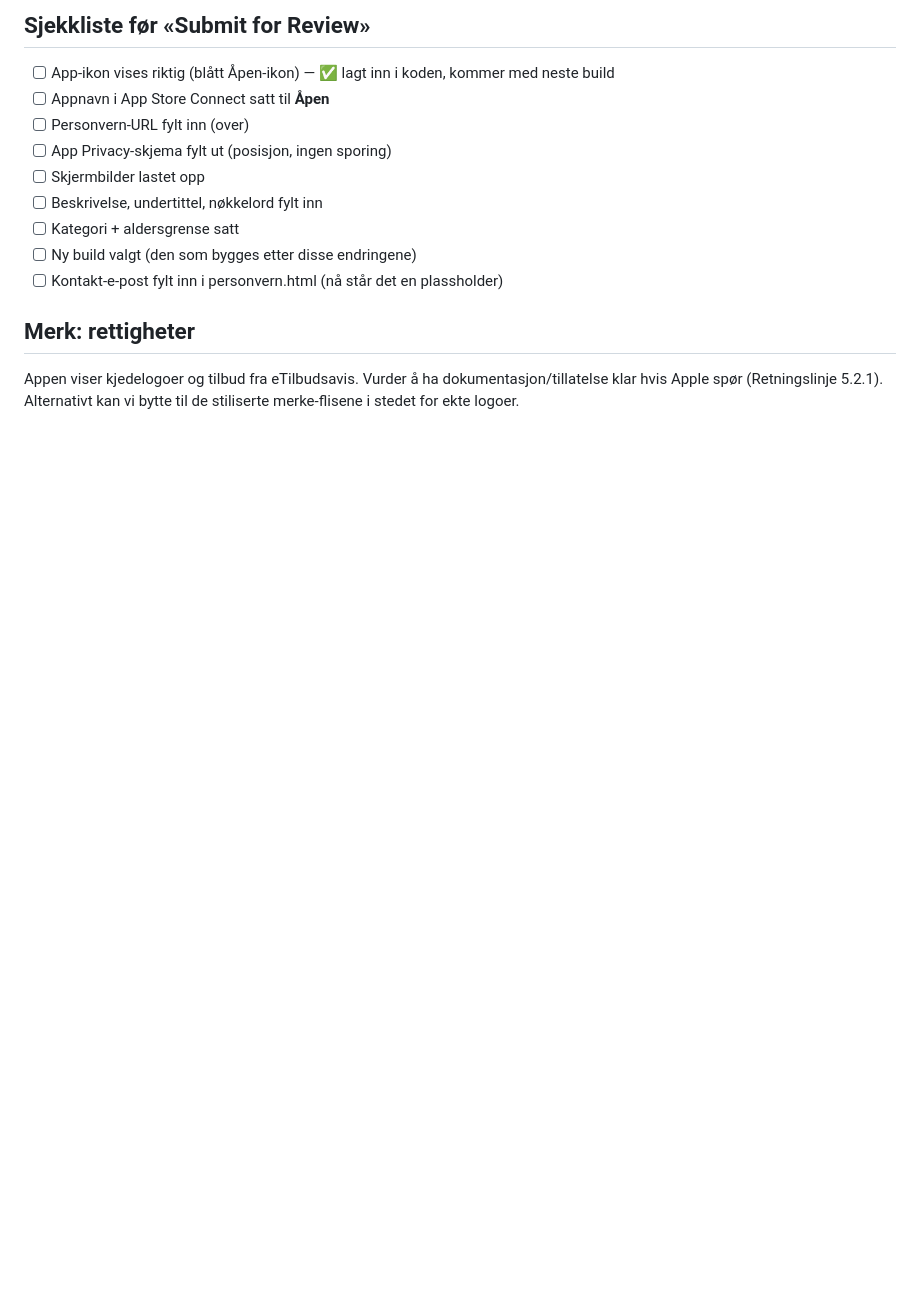
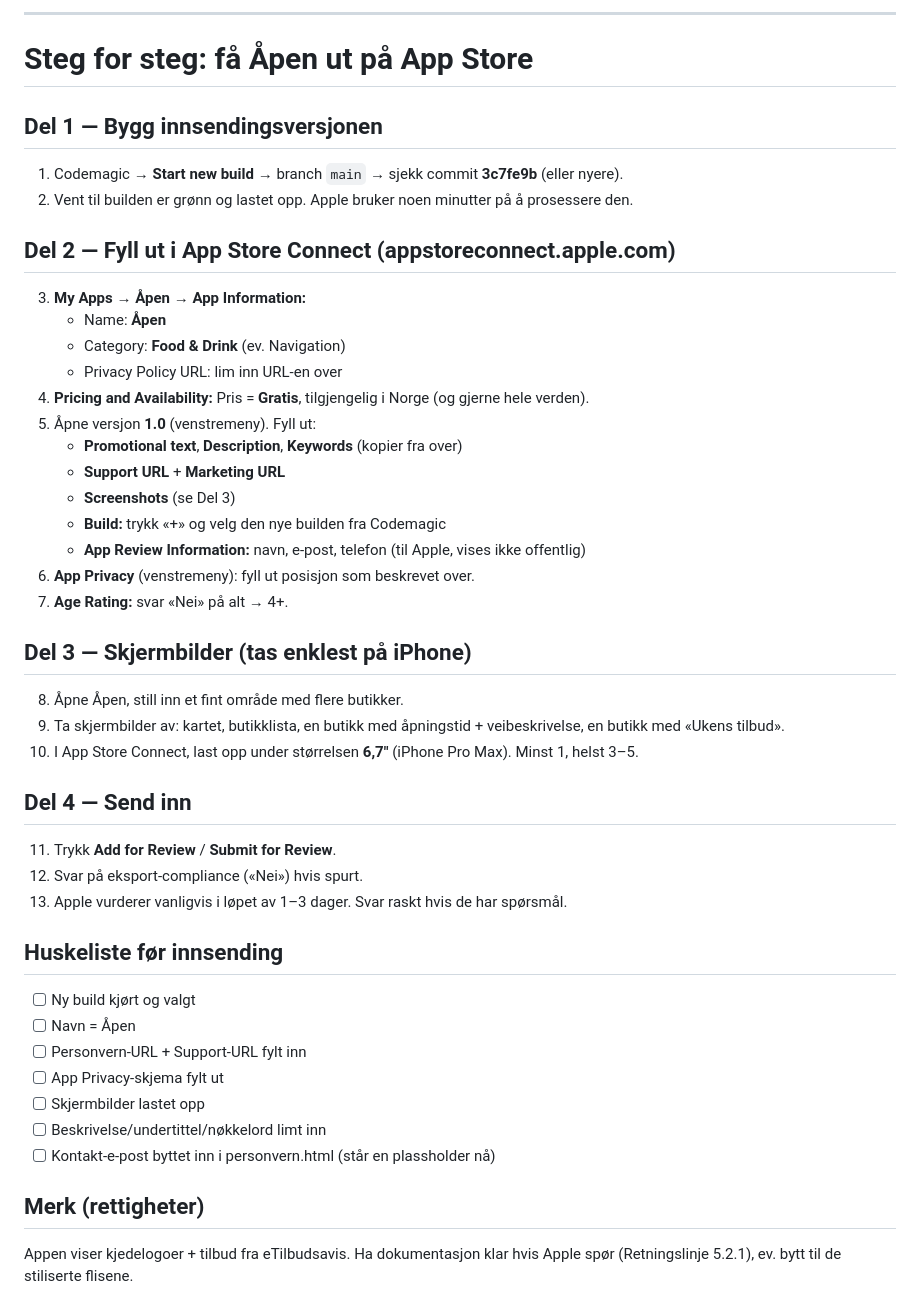
Before and after one commit to patricangefuhr/aapent, a Markdown page: APPSTORE.md, the part around one of its changes. Rendered like a GitHub page; blank space fills up the shorter version.

```diff
--- a/APPSTORE.md
+++ b/APPSTORE.md
@@ -58,14 +60,45 @@ Enklest og penest: ta dem på din egen iPhone.
 
-## Sjekkliste før «Submit for Review»
-- [ ] App-ikon vises riktig (blått Åpen-ikon) — ✅ lagt inn i koden, kommer med neste build
-- [ ] Appnavn i App Store Connect satt til **Åpen**
-- [ ] Personvern-URL fylt inn (over)
-- [ ] App Privacy-skjema fylt ut (posisjon, ingen sporing)
+---
+
+# Steg for steg: få Åpen ut på App Store
+
+## Del 1 — Bygg innsendingsversjonen
+1. Codemagic → **Start new build** → branch `main` → sjekk commit **3c7fe9b** (eller nyere).
+2. Vent til builden er grønn og lastet opp. Apple bruker noen minutter på å prosessere den.
+
+## Del 2 — Fyll ut i App Store Connect (appstoreconnect.apple.com)
+3. **My Apps → Åpen → App Information:**
+   - Name: **Åpen**
+   - Category: **Food & Drink** (ev. Navigation)
+   - Privacy Policy URL: lim inn URL-en over
+4. **Pricing and Availability:** Pris = **Gratis**, tilgjengelig i Norge (og gjerne hele verden).
+5. Åpne versjon **1.0** (venstremeny). Fyll ut:
+   - **Promotional text**, **Description**, **Keywords** (kopier fra over)
+   - **Support URL** + **Marketing URL**
+   - **Screenshots** (se Del 3)
+   - **Build:** trykk «+» og velg den nye builden fra Codemagic
+   - **App Review Information:** navn, e-post, telefon (til Apple, vises ikke offentlig)
+6. **App Privacy** (venstremeny): fyll ut posisjon som beskrevet over.
+7. **Age Rating:** svar «Nei» på alt → 4+.
+
+## Del 3 — Skjermbilder (tas enklest på iPhone)
+8. Åpne Åpen, still inn et fint område med flere butikker.
+9. Ta skjermbilder av: kartet, butikklista, en butikk med åpningstid + veibeskrivelse, en butikk med «Ukens tilbud».
+10. I App Store Connect, last opp under størrelsen **6,7"** (iPhone Pro Max). Minst 1, helst 3–5.
+
+## Del 4 — Send inn
+11. Trykk **Add for Review** / **Submit for Review**.
+12. Svar på eksport-compliance («Nei») hvis spurt.
+13. Apple vurderer vanligvis i løpet av 1–3 dager. Svar raskt hvis de har spørsmål.
+
+## Huskeliste før innsending
+- [ ] Ny build kjørt og valgt
+- [ ] Navn = Åpen
+- [ ] Personvern-URL + Support-URL fylt inn
+- [ ] App Privacy-skjema fylt ut
 - [ ] Skjermbilder lastet opp
-- [ ] Beskrivelse, undertittel, nøkkelord fylt inn
-- [ ] Kategori + aldersgrense satt
-- [ ] Ny build valgt (den som bygges etter disse endringene)
-- [ ] Kontakt-e-post fylt inn i personvern.html (nå står det en plassholder)
+- [ ] Beskrivelse/undertittel/nøkkelord limt inn
+- [ ] Kontakt-e-post byttet inn i personvern.html (står en plassholder nå)
 
-## Merk: rettigheter
-Appen viser kjedelogoer og tilbud fra eTilbudsavis. Vurder å ha dokumentasjon/tillatelse klar hvis Apple spør (Retningslinje 5.2.1). Alternativt kan vi bytte til de stiliserte merke-flisene i stedet for ekte logoer.
+## Merk (rettigheter)
+Appen viser kjedelogoer + tilbud fra eTilbudsavis. Ha dokumentasjon klar hvis Apple spør (Retningslinje 5.2.1), ev. bytt til de stiliserte flisene.
```
Also changed, not shown: other parts of APPSTORE.md (+39 -37 lines).
